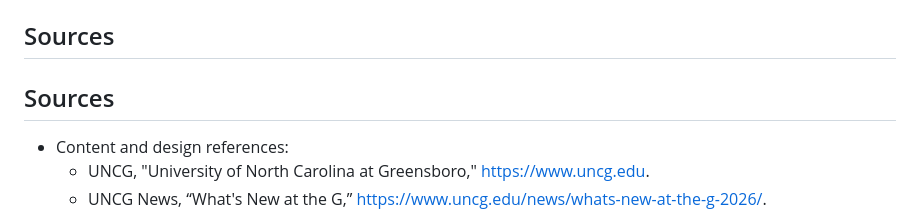
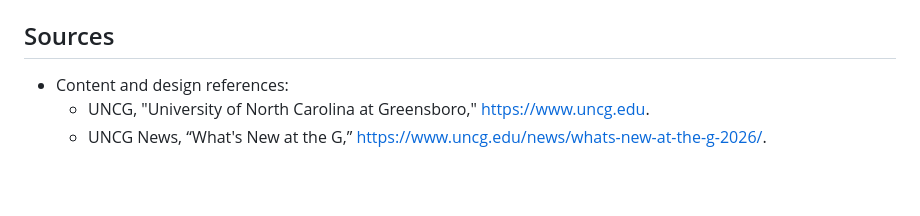
Before and after one commit to kcclayton/CSC-372-Assignment2, a Markdown page: README.md, the part around the change. GitHub-like rendering; blank space fills up the shorter version.

Commit message:
Remove duplicate 'Sources' heading

```diff
--- a/README.md
+++ b/README.md
@@ -29,8 +29,6 @@ This responsive Campus Event Guide helps UNCG students discover campus activitie
 
 ## Sources
 
-## Sources
-
 - Content and design references:
     - UNCG, "University of North Carolina at Greensboro," https://www.uncg.edu.
     - UNCG News, “What's New at the G,” https://www.uncg.edu/news/whats-new-at-the-g-2026/.
```
